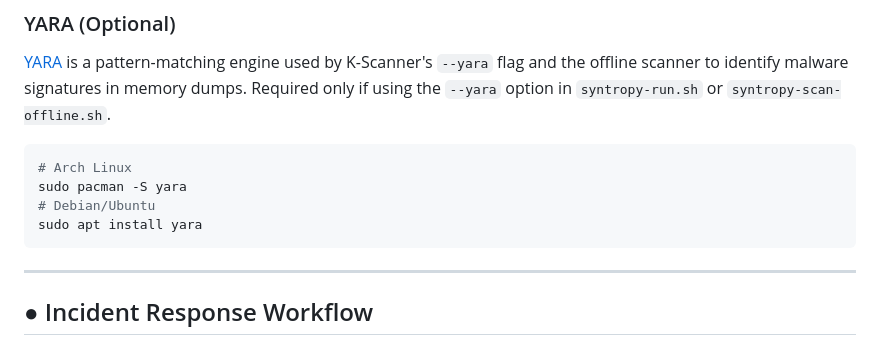
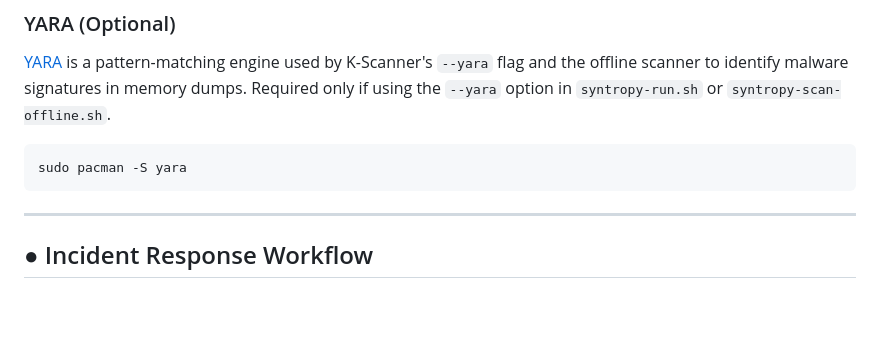
Before and after one commit to jeffersoncesarantunes/SYNTROPY, a Markdown page: README.md, the part around the change. Rendered like a GitHub page; blank space fills up the shorter version.

Commit message:
docs: remove non-Arch install instructions from YARA section

````diff
--- a/README.md
+++ b/README.md
@@ -229,10 +229,7 @@ sudo ./K-Scanner/kscanner --help
 [YARA](https://virustotal.github.io/yara/) is a pattern-matching engine used by K-Scanner's `--yara` flag and the offline scanner to identify malware signatures in memory dumps. Required only if using the `--yara` option in `syntropy-run.sh` or `syntropy-scan-offline.sh`.
 
 ```bash
-# Arch Linux
 sudo pacman -S yara
-# Debian/Ubuntu
-sudo apt install yara
 ```
 
 ---
````
